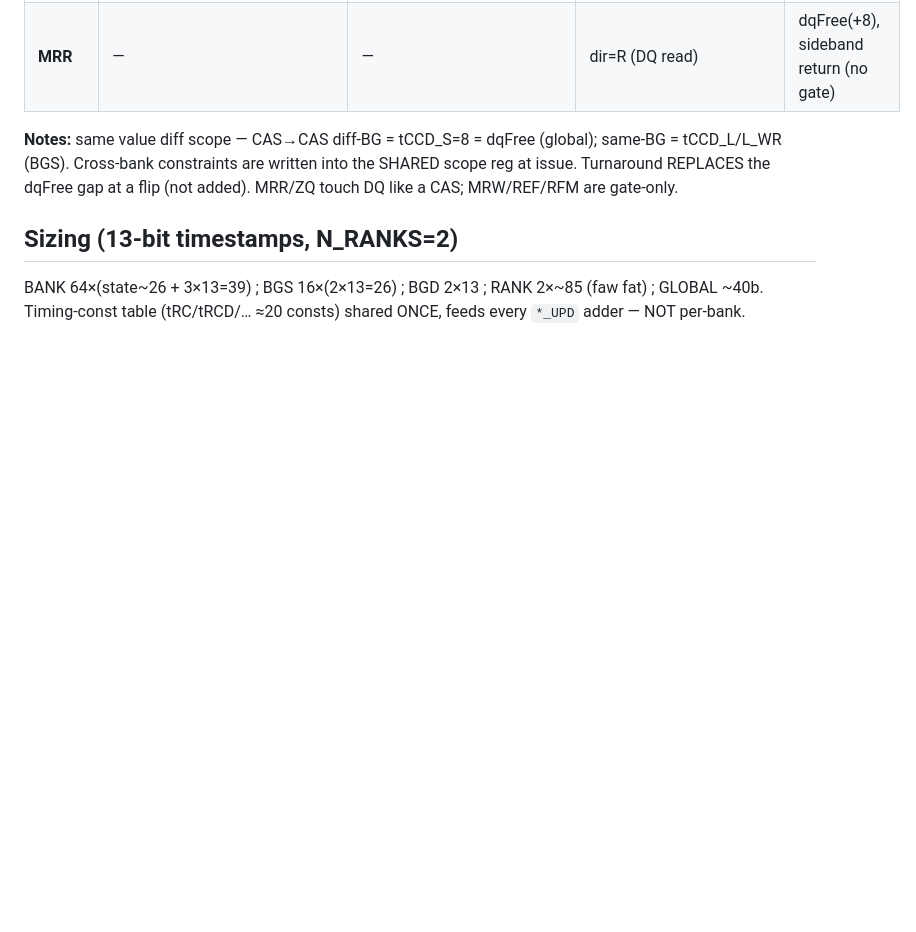
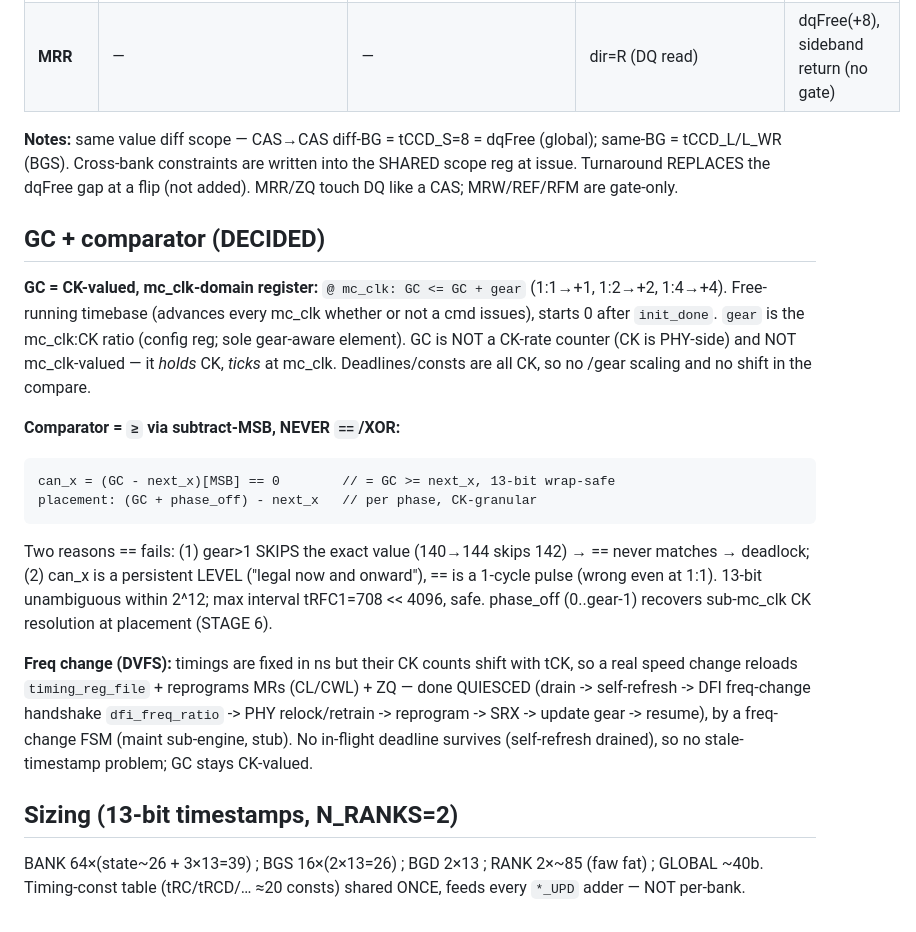
Before and after one commit to ByteWise-Cookie/rmc_theory, a Markdown page: docs/sched_rebuild/20_timestamp_path.md, the part around the change. Drawn GitHub-style; blank space fills up the shorter version.

Commit message:
sched-rebuild: record GC + comparator decision (doc 20)
GC = CK-valued mc_clk register (GC += gear); comparator = >= via (GC-next)[MSB],
never ==/XOR (gear skips exact value + can_x is a level not a pulse). Freq-change
reloads timing_reg_file quiesced; GC stays CK-valued.

Claude-Session: https://claude.ai/code/session_01KeZpnsTmiABbSM1StVyWVX

````diff
--- a/docs/sched_rebuild/20_timestamp_path.md
+++ b/docs/sched_rebuild/20_timestamp_path.md
@@ -76,6 +76,30 @@ Figures: writeback = `fig_50`, scope tables = `fig_51`.
 
 **Notes:** same value diff scope — CAS→CAS diff-BG = tCCD_S=8 = dqFree (global); same-BG = tCCD_L/L_WR (BGS). Cross-bank constraints are written into the SHARED scope reg at issue. Turnaround REPLACES the dqFree gap at a flip (not added). MRR/ZQ touch DQ like a CAS; MRW/REF/RFM are gate-only.
 
+## GC + comparator (DECIDED)
+
+**GC = CK-valued, mc_clk-domain register:** `@ mc_clk: GC <= GC + gear` (1:1→+1, 1:2→+2,
+1:4→+4). Free-running timebase (advances every mc_clk whether or not a cmd issues), starts 0
+after `init_done`. `gear` is the mc_clk:CK ratio (config reg; sole gear-aware element). GC is
+NOT a CK-rate counter (CK is PHY-side) and NOT mc_clk-valued — it *holds* CK, *ticks* at mc_clk.
+Deadlines/consts are all CK, so no /gear scaling and no shift in the compare.
+
+**Comparator = `≥` via subtract-MSB, NEVER `==`/XOR:**
+```
+can_x = (GC - next_x)[MSB] == 0        // = GC >= next_x, 13-bit wrap-safe
+placement: (GC + phase_off) - next_x   // per phase, CK-granular
+```
+Two reasons == fails: (1) gear>1 SKIPS the exact value (140→144 skips 142) → == never matches
+→ deadlock; (2) can_x is a persistent LEVEL ("legal now and onward"), == is a 1-cycle pulse
+(wrong even at 1:1). 13-bit unambiguous within 2^12; max interval tRFC1=708 << 4096, safe.
+phase_off (0..gear-1) recovers sub-mc_clk CK resolution at placement (STAGE 6).
+
+**Freq change (DVFS):** timings are fixed in ns but their CK counts shift with tCK, so a real
+speed change reloads `timing_reg_file` + reprograms MRs (CL/CWL) + ZQ — done QUIESCED (drain ->
+self-refresh -> DFI freq-change handshake `dfi_freq_ratio` -> PHY relock/retrain -> reprogram ->
+SRX -> update gear -> resume), by a freq-change FSM (maint sub-engine, stub). No in-flight
+deadline survives (self-refresh drained), so no stale-timestamp problem; GC stays CK-valued.
+
 ## Sizing (13-bit timestamps, N_RANKS=2)
 BANK 64×(state~26 + 3×13=39) ; BGS 16×(2×13=26) ; BGD 2×13 ; RANK 2×~85 (faw fat) ; GLOBAL ~40b.
 Timing-const table (tRC/tRCD/… ≈20 consts) shared ONCE, feeds every `*_UPD` adder — NOT per-bank.
````
